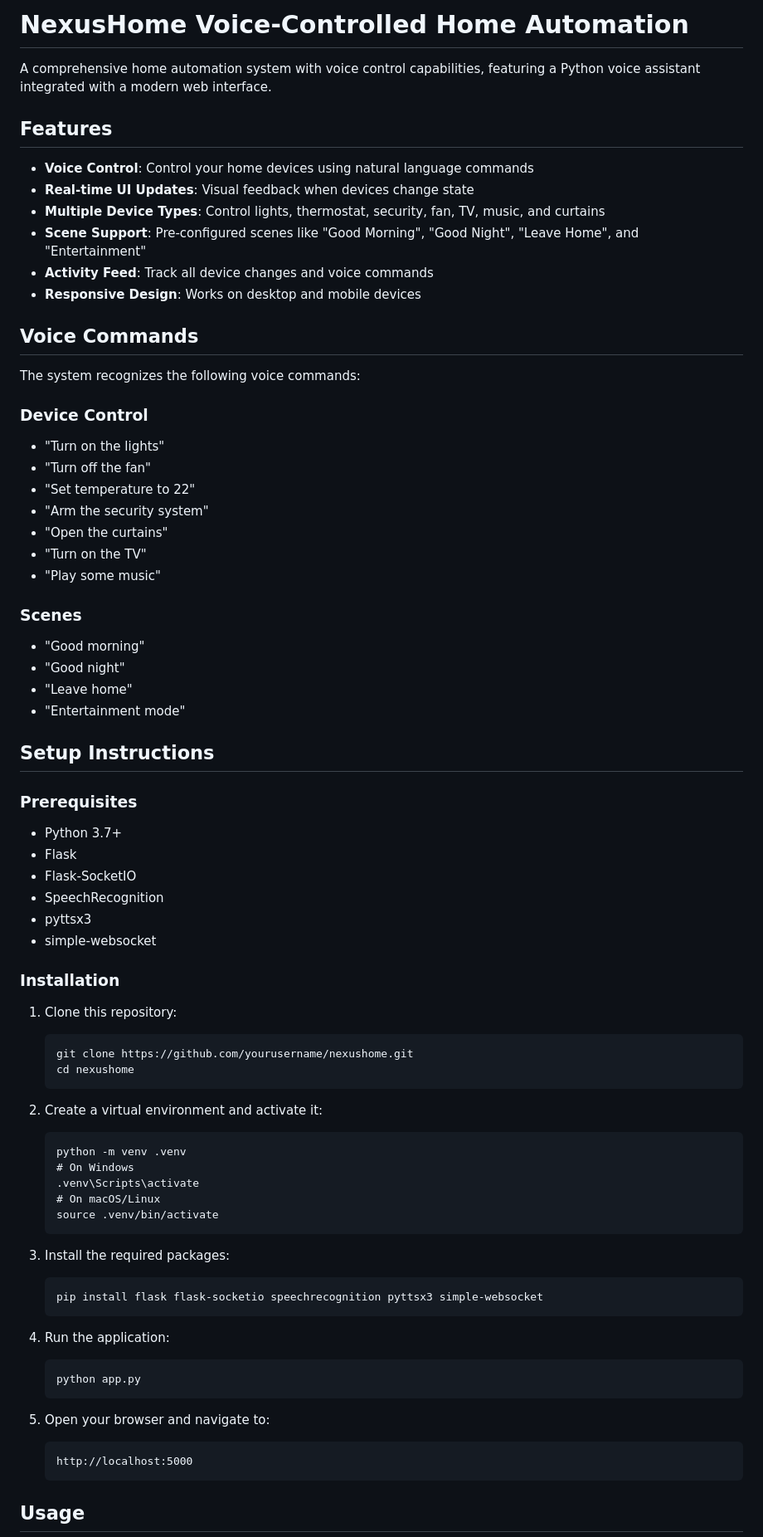
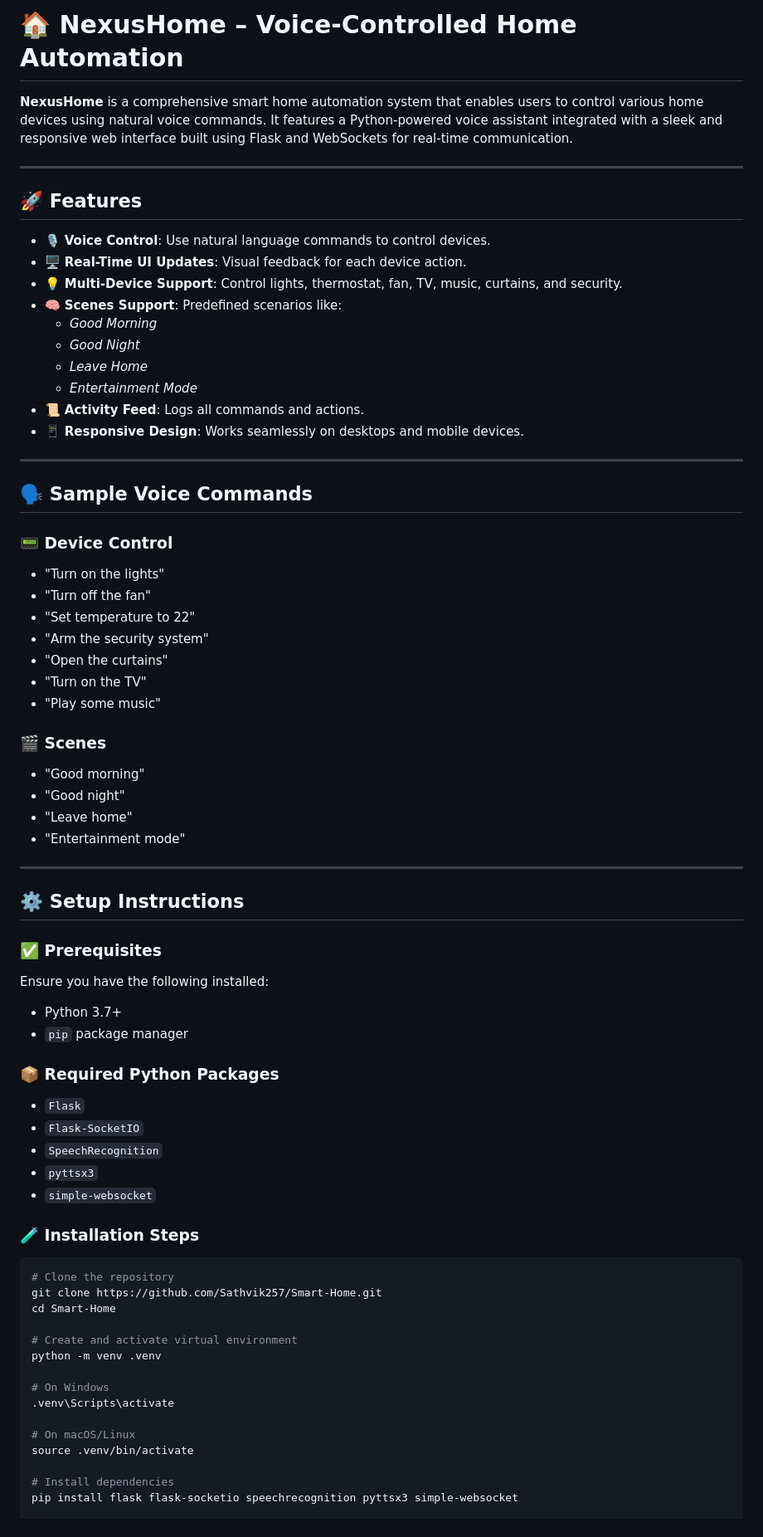
Before and after one commit to Sathvik257/Smart-Home, a Markdown page: README.md, the part around one of its changes. Shown at 83% size. GitHub-like rendering.

````diff
--- a/README.md
+++ b/README.md
@@ -1,21 +1,27 @@
-# NexusHome Voice-Controlled Home Automation
+# 🏠 NexusHome – Voice-Controlled Home Automation
 
-A comprehensive home automation system with voice control capabilities, featuring a Python voice assistant integrated with a modern web interface.
+**NexusHome** is a comprehensive smart home automation system that enables users to control various home devices using natural voice commands. It features a Python-powered voice assistant integrated with a sleek and responsive web interface built using Flask and WebSockets for real-time communication.
 
-## Features
+---
 
-- **Voice Control**: Control your home devices using natural language commands
-- **Real-time UI Updates**: Visual feedback when devices change state
-- **Multiple Device Types**: Control lights, thermostat, security, fan, TV, music, and curtains
-- **Scene Support**: Pre-configured scenes like "Good Morning", "Good Night", "Leave Home", and "Entertainment"
-- **Activity Feed**: Track all device changes and voice commands
-- **Responsive Design**: Works on desktop and mobile devices
+## 🚀 Features
 
-## Voice Commands
+- 🎙️ **Voice Control**: Use natural language commands to control devices.
+- 🖥️ **Real-Time UI Updates**: Visual feedback for each device action.
+- 💡 **Multi-Device Support**: Control lights, thermostat, fan, TV, music, curtains, and security.
+- 🧠 **Scenes Support**: Predefined scenarios like:
+  - *Good Morning*
+  - *Good Night*
+  - *Leave Home*
+  - *Entertainment Mode*
+- 📜 **Activity Feed**: Logs all commands and actions.
+- 📱 **Responsive Design**: Works seamlessly on desktops and mobile devices.
 
-The system recognizes the following voice commands:
+---
 
-### Device Control
+## 🗣️ Sample Voice Commands
+
+### 📟 Device Control
 - "Turn on the lights"
 - "Turn off the fan"
 - "Set temperature to 22"
@@ -24,53 +30,45 @@ The system recognizes the following voice commands:
 - "Turn on the TV"
 - "Play some music"
 
-### Scenes
+### 🎬 Scenes
 - "Good morning"
 - "Good night"
 - "Leave home"
 - "Entertainment mode"
 
-## Setup Instructions
+---
 
-### Prerequisites
+## ⚙️ Setup Instructions
+
+### ✅ Prerequisites
+
+Ensure you have the following installed:
 - Python 3.7+
-- Flask
-- Flask-SocketIO
-- SpeechRecognition
-- pyttsx3
-- simple-websocket
+- `pip` package manager
 
-### Installation
+### 📦 Required Python Packages
+- `Flask`
+- `Flask-SocketIO`
+- `SpeechRecognition`
+- `pyttsx3`
+- `simple-websocket`
 
-1. Clone this repository:
-   ```
-   git clone https://github.com/yourusername/nexushome.git
-   cd nexushome
-   ```
+### 🧪 Installation Steps
 
-2. Create a virtual environment and activate it:
-   ```
-   python -m venv .venv
-   # On Windows
-   .venv\Scripts\activate
-   # On macOS/Linux
-   source .venv/bin/activate
-   ```
+```bash
+# Clone the repository
+git clone https://github.com/Sathvik257/Smart-Home.git
+cd Smart-Home
 
-3. Install the required packages:
-   ```
-   pip install flask flask-socketio speechrecognition pyttsx3 simple-websocket
-   ```
+# Create and activate virtual environment
+python -m venv .venv
 
-4. Run the application:
-   ```
-   python app.py
-   ```
+# On Windows
+.venv\Scripts\activate
 
-5. Open your browser and navigate to:
-   ```
-   http://localhost:5000
-   ```
+# On macOS/Linux
+source .venv/bin/activate
 
-## Usage
+# Install dependencies
+pip install flask flask-socketio speechrecognition pyttsx3 simple-websocket
 
````
Also changed, not shown: other parts of README.md (+39 -31 lines).
